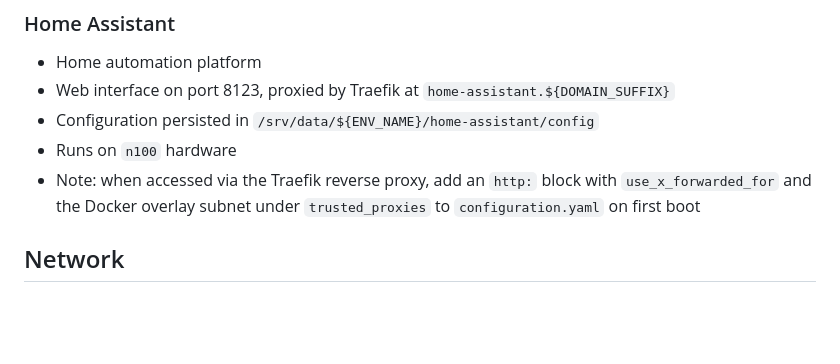
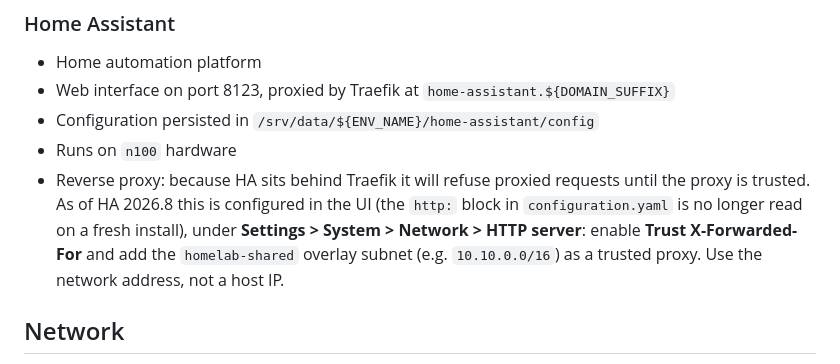
Before and after one commit to oscar-barlow/home.services, a Markdown page: README.md, the part around the change. Drawn GitHub-style; blank space fills up the shorter version.

Commit message:
Correct Home Assistant reverse-proxy setup note for HA 2026.8+
The http: block in configuration.yaml is no longer read on a fresh
install as of HA 2026.8; trusted proxies must be configured in the UI
under Settings > System > Network > HTTP server. Update the README note
accordingly.

Co-Authored-By: Claude Opus 4.8 <noreply@anthropic.com>
Claude-Session: https://claude.ai/code/session_01XZ1rSkeZskzFq6rcWSdQan

```diff
--- a/README.md
+++ b/README.md
@@ -30,9 +30,12 @@ A collection of containerized services for a home network environment.
 - Web interface on port 8123, proxied by Traefik at `home-assistant.${DOMAIN_SUFFIX}`
 - Configuration persisted in `/srv/data/${ENV_NAME}/home-assistant/config`
 - Runs on `n100` hardware
-- Note: when accessed via the Traefik reverse proxy, add an `http:` block with
-  `use_x_forwarded_for` and the Docker overlay subnet under `trusted_proxies`
-  to `configuration.yaml` on first boot
+- Reverse proxy: because HA sits behind Traefik it will refuse proxied
+  requests until the proxy is trusted. As of HA 2026.8 this is configured in
+  the UI (the `http:` block in `configuration.yaml` is no longer read on a
+  fresh install), under **Settings > System > Network > HTTP server**: enable
+  **Trust X-Forwarded-For** and add the `homelab-shared` overlay subnet (e.g.
+  `10.10.0.0/16`) as a trusted proxy. Use the network address, not a host IP.
 
 ## Network
 
```
